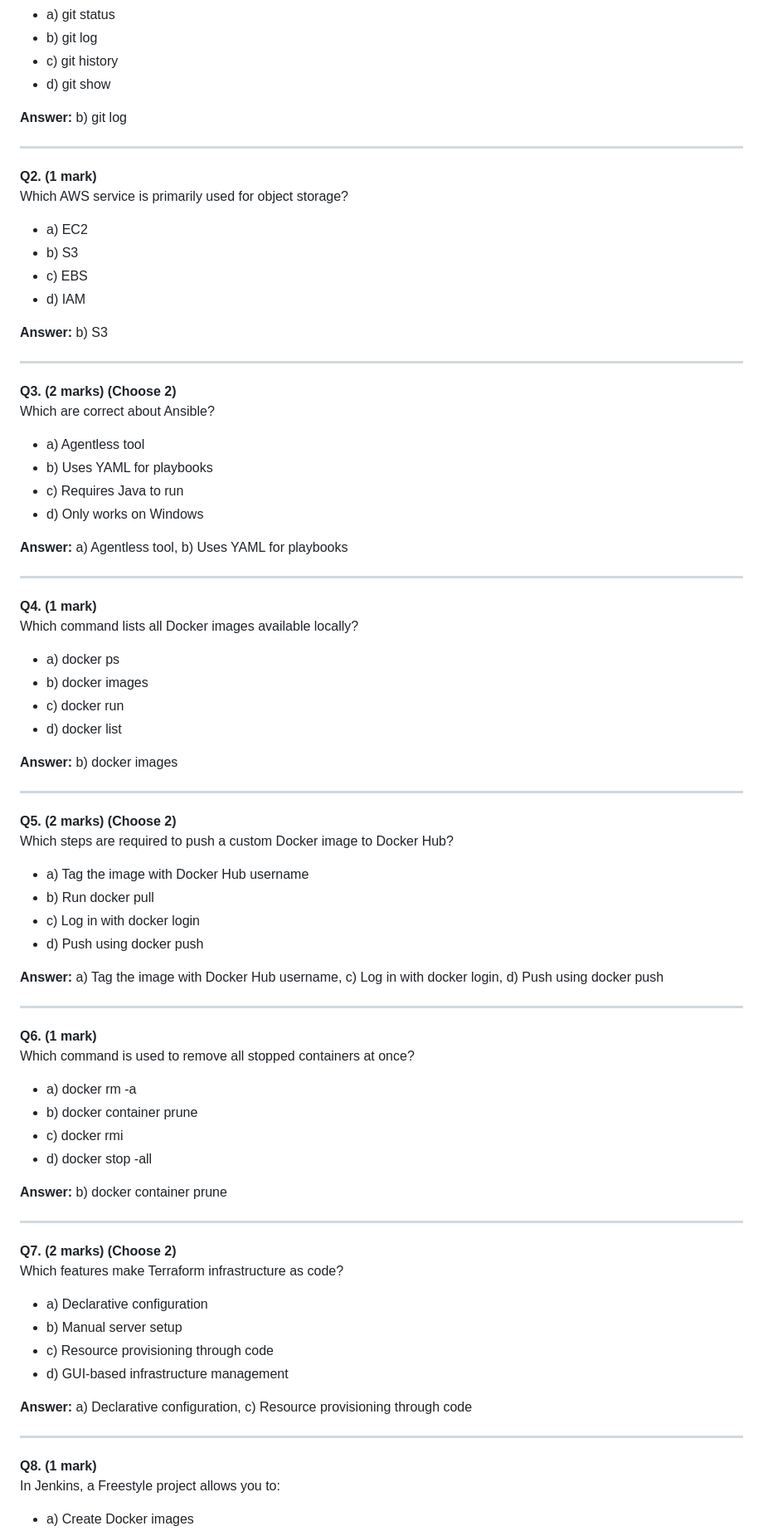
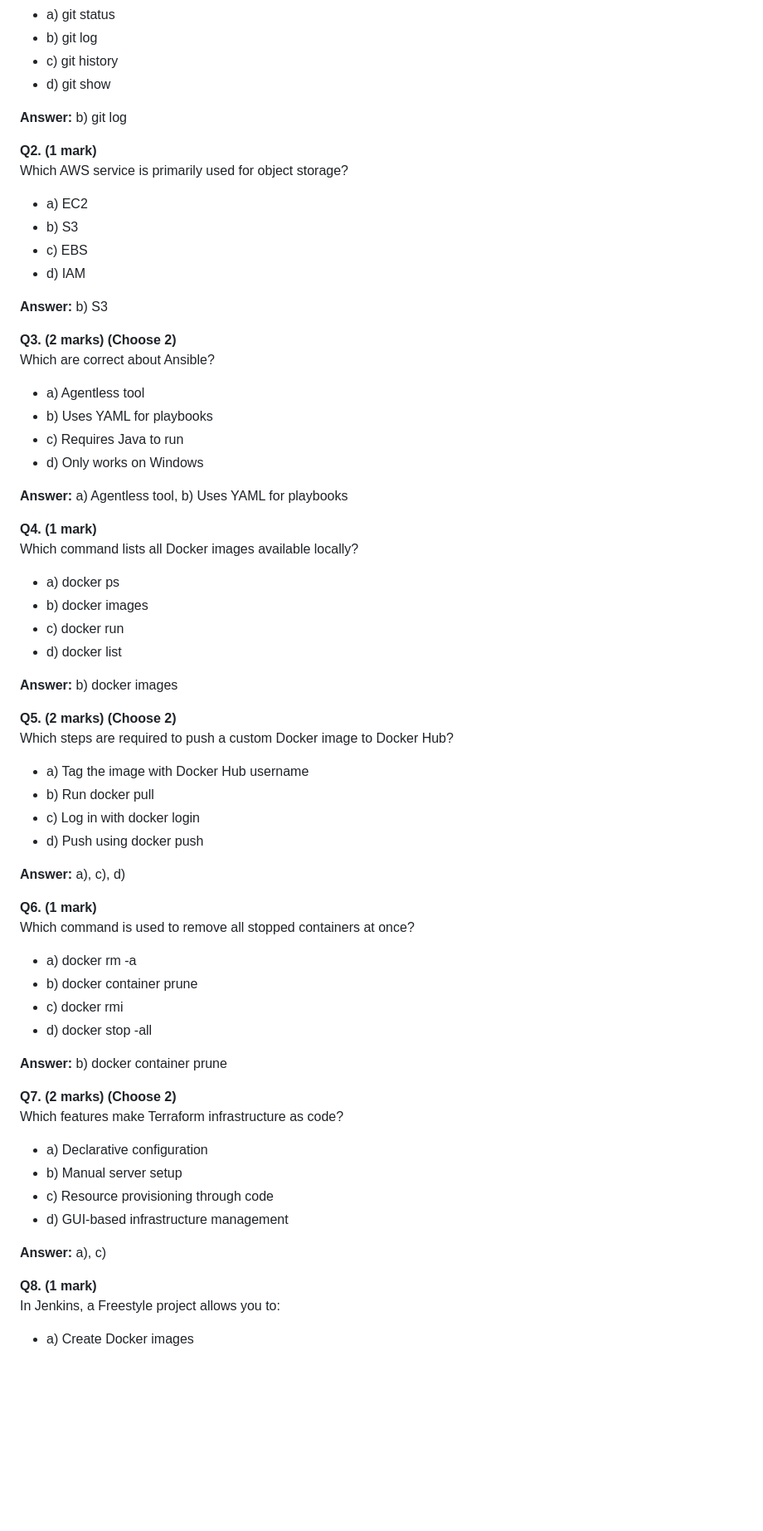
Before and after one commit to govindkotalwar8/Practice-paper-1, a Markdown page: README.md, the part around the change printed below. Shown: that part at 83% size. Drawn GitHub-style; blank space fills up the shorter version.

```diff
--- a/README.md
+++ b/README.md
@@ -11,8 +11,6 @@ Which command is used to check the commit history in Git?
 
 **Answer:** b) git log
 
----
-
 **Q2. (1 mark)**
 Which AWS service is primarily used for object storage?
 - a) EC2
@@ -21,8 +19,6 @@ Which AWS service is primarily used for object storage?
 - d) IAM
 
 **Answer:** b) S3
-
----
 
 **Q3. (2 marks) (Choose 2)**
 Which are correct about Ansible?
@@ -33,8 +29,6 @@ Which are correct about Ansible?
 
 **Answer:** a) Agentless tool, b) Uses YAML for playbooks
 
----
-
 **Q4. (1 mark)**
 Which command lists all Docker images available locally?
 - a) docker ps
@@ -44,8 +38,6 @@ Which command lists all Docker images available locally?
 
 **Answer:** b) docker images
 
----
-
 **Q5. (2 marks) (Choose 2)**
 Which steps are required to push a custom Docker image to Docker Hub?
 - a) Tag the image with Docker Hub username
@@ -53,9 +45,7 @@ Which steps are required to push a custom Docker image to Docker Hub?
 - c) Log in with docker login
 - d) Push using docker push
 
-**Answer:** a) Tag the image with Docker Hub username, c) Log in with docker login, d) Push using docker push
-
----
+**Answer:** a), c), d)
 
 **Q6. (1 mark)**
 Which command is used to remove all stopped containers at once?
@@ -66,8 +56,6 @@ Which command is used to remove all stopped containers at once?
 
 **Answer:** b) docker container prune
 
----
-
 **Q7. (2 marks) (Choose 2)**
 Which features make Terraform infrastructure as code?
 - a) Declarative configuration
@@ -75,9 +63,7 @@ Which features make Terraform infrastructure as code?
 - c) Resource provisioning through code
 - d) GUI-based infrastructure management
 
-**Answer:** a) Declarative configuration, c) Resource provisioning through code
-
----
+**Answer:** a), c)
 
 **Q8. (1 mark)**
 In Jenkins, a Freestyle project allows you to:
```
Also changed, not shown: other parts of README.md (+14 -23 lines).
